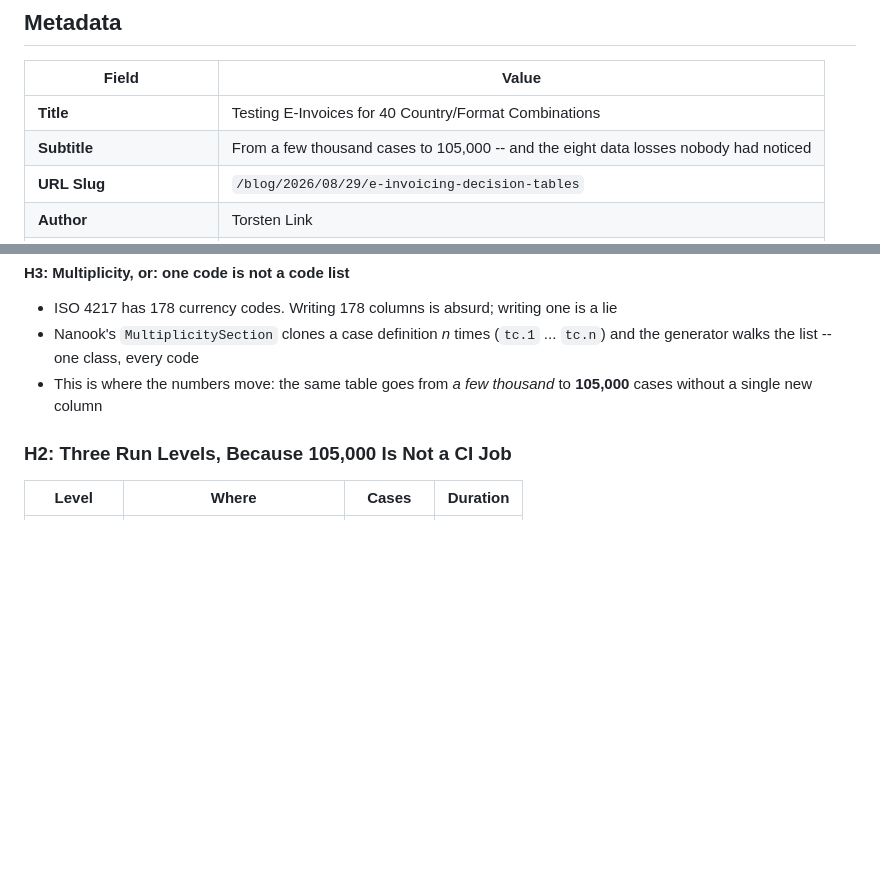
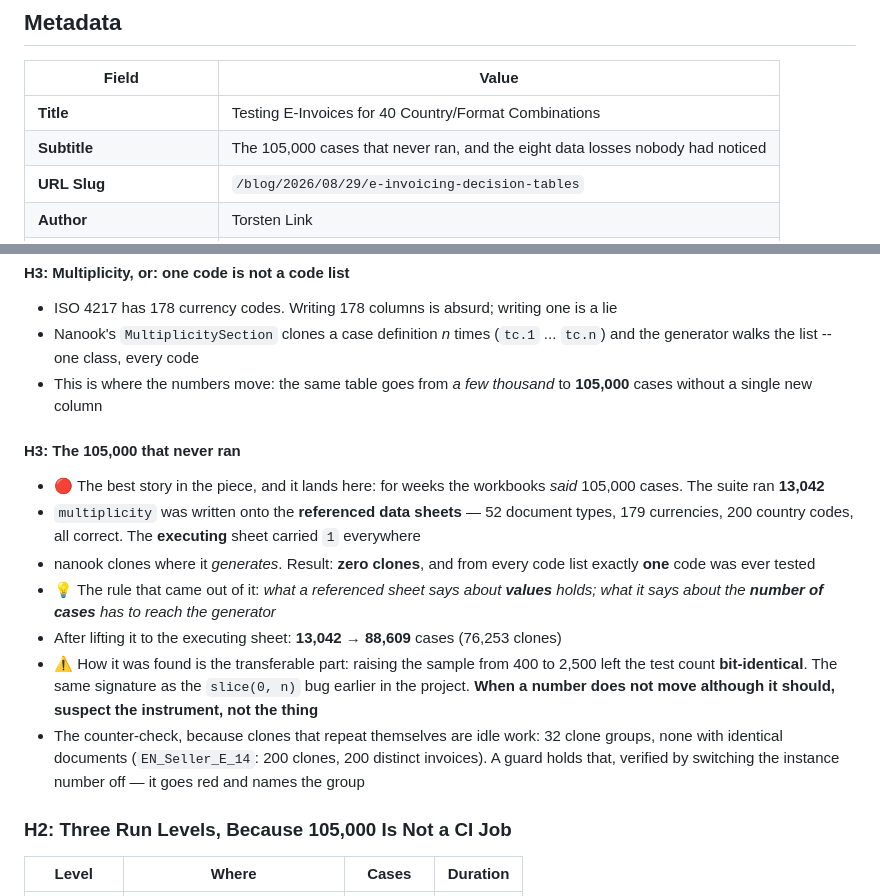
Before and after one commit to xhubio/nanook-landing-page, a Markdown page: prds/blog-e-invoicing-40-countries.md, 2 parts joined by grey strips. Drawn GitHub-style; blank space fills up the shorter version.

```diff
--- a/prds/blog-e-invoicing-40-countries.md
+++ b/prds/blog-e-invoicing-40-countries.md
@@ -5,7 +5,7 @@
 | Field | Value |
 |---|---|
 | **Title** | Testing E-Invoices for 40 Country/Format Combinations |
-| **Subtitle** | From a few thousand cases to 105,000 -- and the eight data losses nobody had noticed |
+| **Subtitle** | The 105,000 cases that never ran, and the eight data losses nobody had noticed |
 | **URL Slug** | `/blog/2026/08/29/e-invoicing-decision-tables` |
 | **Author** | Torsten Link |
 | **Estimated Publish Date** | 2026-08-29 |
@@ -109,6 +109,25 @@ is the four derivations we built, measured, and threw away.
 - This is where the numbers move: the same table goes from *a few thousand* to **105,000** cases
   without a single new column
 
+#### H3: The 105,000 that never ran
+
+- 🔴 The best story in the piece, and it lands here: for weeks the workbooks *said* 105,000
+  cases. The suite ran **13,042**
+- `multiplicity` was written onto the **referenced data sheets** — 52 document types, 179
+  currencies, 200 country codes, all correct. The **executing** sheet carried `1` everywhere
+- nanook clones where it *generates*. Result: **zero clones**, and from every code list exactly
+  **one** code was ever tested
+- 💡 The rule that came out of it: *what a referenced sheet says about **values** holds; what it
+  says about the **number of cases** has to reach the generator*
+- After lifting it to the executing sheet: **13,042 → 88,609** cases (76,253 clones)
+- ⚠️ How it was found is the transferable part: raising the sample from 400 to 2,500 left the
+  test count **bit-identical**. The same signature as the `slice(0, n)` bug earlier in the
+  project. **When a number does not move although it should, suspect the instrument, not the
+  thing**
+- The counter-check, because clones that repeat themselves are idle work: 32 clone groups, none
+  with identical documents (`EN_Seller_E_14`: 200 clones, 200 distinct invoices). A guard holds
+  that, verified by switching the instance number off — it goes red and names the group
+
 ### H2: Three Run Levels, Because 105,000 Is Not a CI Job
 
 | Level | Where | Cases | Duration |
```
Also changed, not shown: other parts of prds/blog-e-invoicing-40-countries.md (+36 -2 lines).
